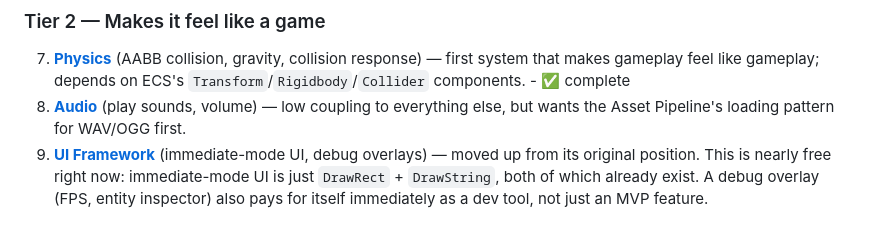
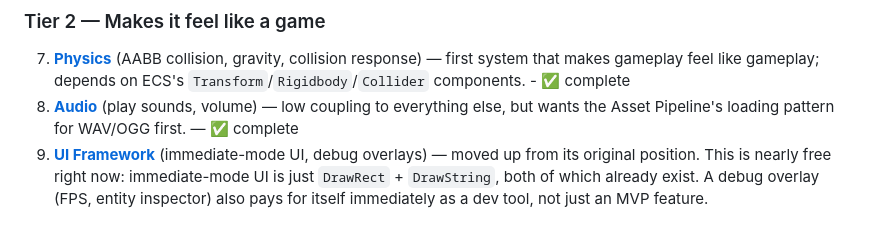
Before and after one commit to lmriccardo/a-simple-game-engine, a Markdown page: docs/roadmap/README.md, the part around the change. Drawn GitHub-style.

Commit message:
docs(roadmap): :memo: Updates roadmap documentation relating audio sources and audio playing

```diff
--- a/docs/roadmap/README.md
+++ b/docs/roadmap/README.md
@@ -57,7 +57,7 @@ has its own Phase 1 doc, it's just not scheduled.
    depends on ECS's `Transform`/`Rigidbody`/`Collider` components. - ✅ complete
 8. **[Audio](phase-1/08.1-audio-system.md)** (play sounds, volume) — low coupling
    to everything else, but wants the Asset Pipeline's loading pattern for WAV/OGG
-   first.
+   first. — ✅ complete
 9. **[UI Framework](phase-1/09.1-ui-framework.md)** (immediate-mode UI, debug
    overlays) — moved up from its original position. This is nearly free right now:
    immediate-mode UI is just `DrawRect` + `DrawString`, both of which already
```
Also changed, not shown: 1 other file.
